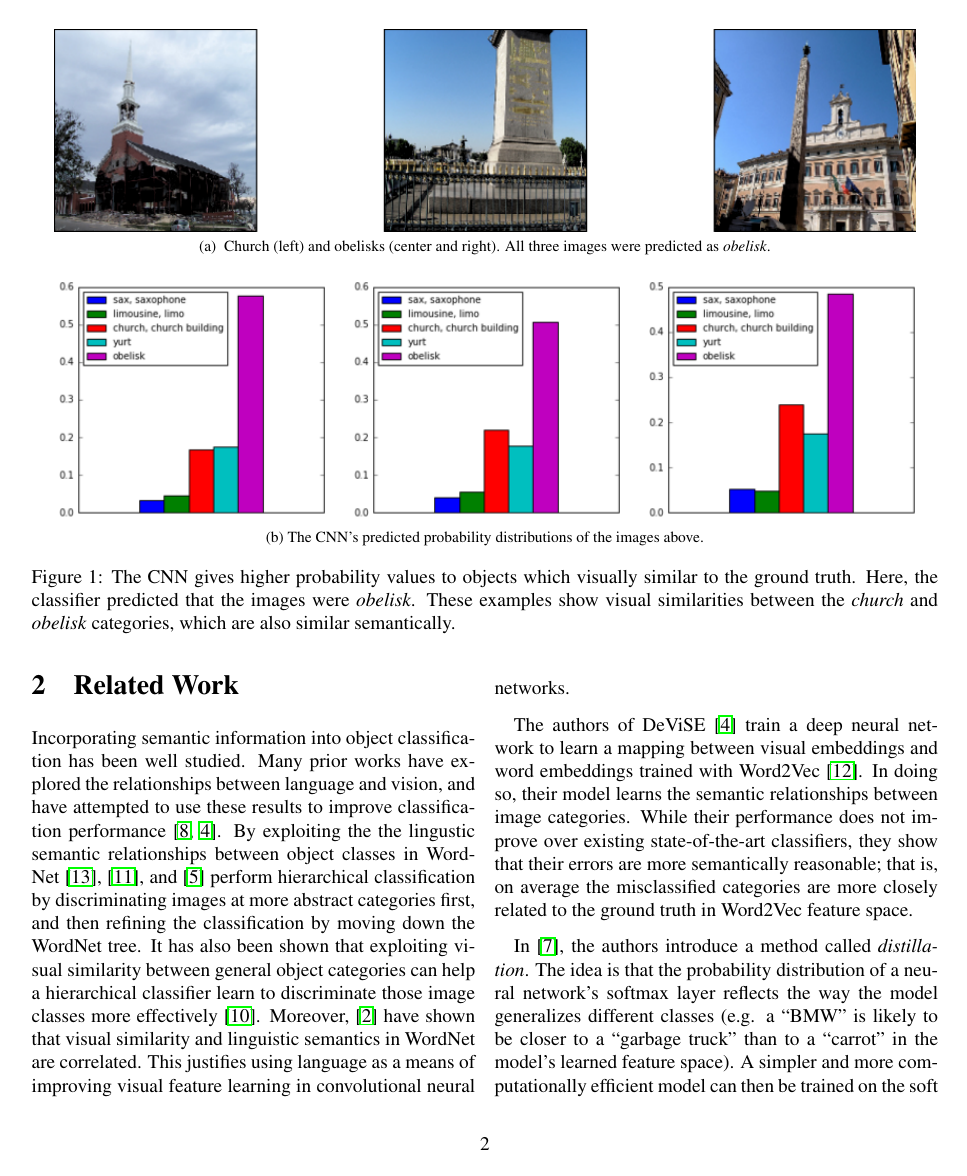
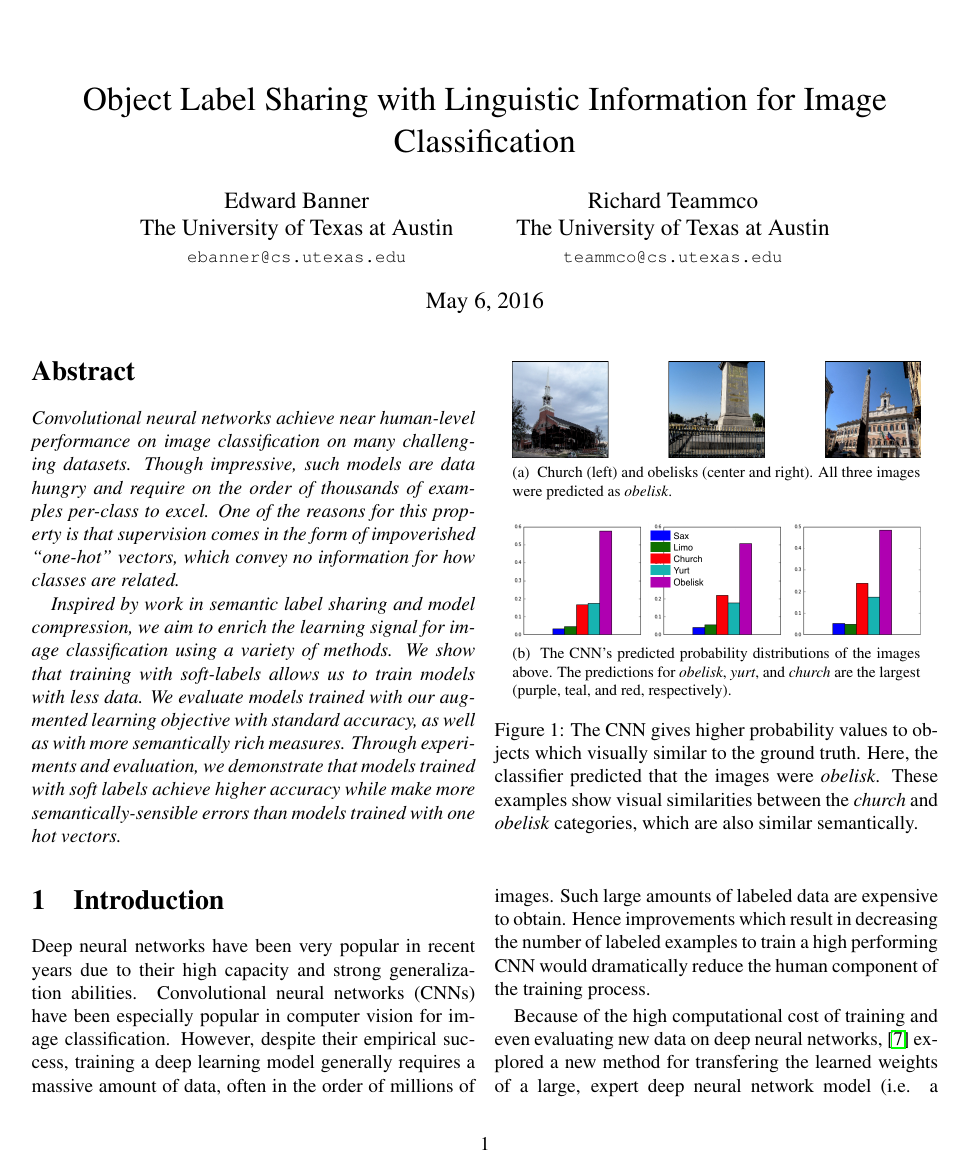
Before and after one commit to ebanner/cs381v_project, a LaTeX paper (report/report.tex, which reads report/sections/intro.tex): page 2 of 9 before the commit and page 1 of 8 after it. Compiled offline with pdfLaTeX.

Commit message:
Updated Figure 1 (smaller and more readable).

```diff
--- a/report/sections/intro.tex
+++ b/report/sections/intro.tex
@@ -1,17 +1,21 @@
 \section{Introduction}
 
 
-\begin{figure*}[t]
+\begin{figure}[ht!]
   \centering
 
   \subfloat[
     Church (left) and obelisks (center and right). All three images were
     predicted as \emph{obelisk}.
   ]
-    {\includegraphics[width=.95\textwidth]{figs/qualitative_images.png}}
+    {\includegraphics[width=.45\textwidth]{figs/qualitative_images.png}}
 
-  \subfloat[The CNN's predicted probability distributions of the images above.]
-    {\includegraphics[width=.95\textwidth]{figs/qualitative_probs.png}}
+  \subfloat[
+    The CNN's predicted probability distributions of the images above.
+    The predictions for \emph{obelisk}, \emph{yurt}, and \emph{church}
+    are the largest (purple, teal, and red, respectively).
+  ]
+    {\includegraphics[width=.45\textwidth]{figs/qualitative_probs.png}}
 
   \caption{
     The CNN gives higher probability values to objects which visually similar to
```
Also changed, not shown: report/figs/qualitative_probs.png, report/sections/intro.tex (2 more changed lines).
